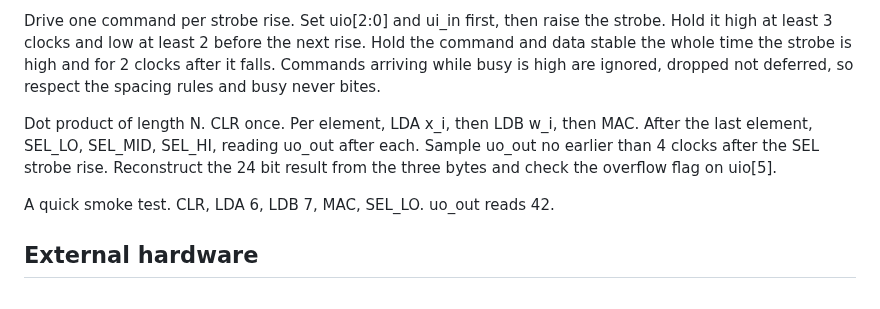
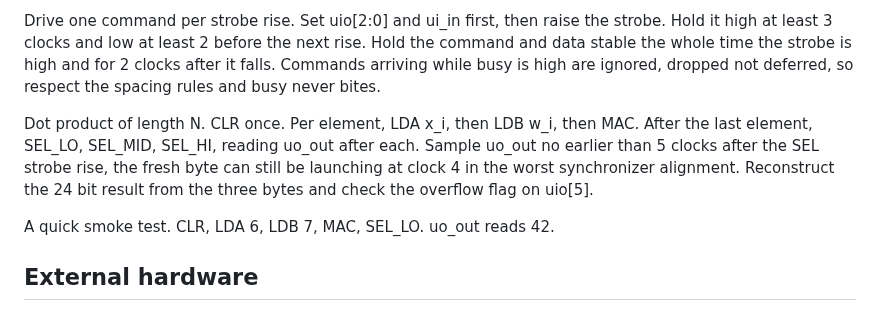
Before and after one commit to Arnav66692/mac8, a Markdown page: docs/info.md, the part around the change. GitHub-like rendering.

```diff
--- a/docs/info.md
+++ b/docs/info.md
@@ -22,7 +22,7 @@ Reset first, with the clock running. The reset is synchronous, it acts only on r
 
 Drive one command per strobe rise. Set uio[2:0] and ui_in first, then raise the strobe. Hold it high at least 3 clocks and low at least 2 before the next rise. Hold the command and data stable the whole time the strobe is high and for 2 clocks after it falls. Commands arriving while busy is high are ignored, dropped not deferred, so respect the spacing rules and busy never bites.
 
-Dot product of length N. CLR once. Per element, LDA x_i, then LDB w_i, then MAC. After the last element, SEL_LO, SEL_MID, SEL_HI, reading uo_out after each. Sample uo_out no earlier than 4 clocks after the SEL strobe rise. Reconstruct the 24 bit result from the three bytes and check the overflow flag on uio[5].
+Dot product of length N. CLR once. Per element, LDA x_i, then LDB w_i, then MAC. After the last element, SEL_LO, SEL_MID, SEL_HI, reading uo_out after each. Sample uo_out no earlier than 5 clocks after the SEL strobe rise, the fresh byte can still be launching at clock 4 in the worst synchronizer alignment. Reconstruct the 24 bit result from the three bytes and check the overflow flag on uio[5].
 
 A quick smoke test. CLR, LDA 6, LDB 7, MAC, SEL_LO. uo_out reads 42.
 
```
Also changed, not shown: docs/SPEC.md (+6 -4 lines).
